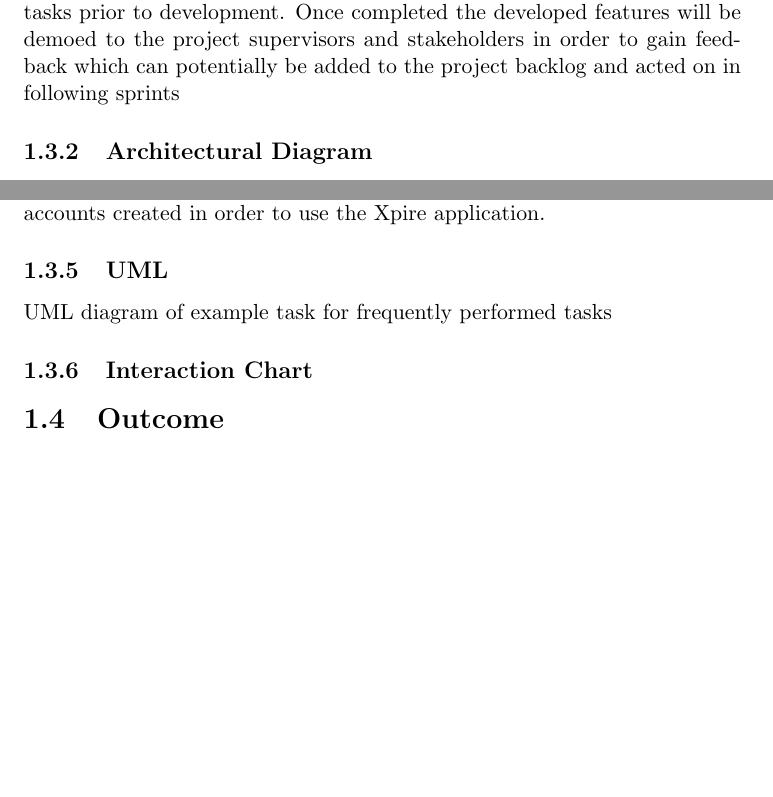
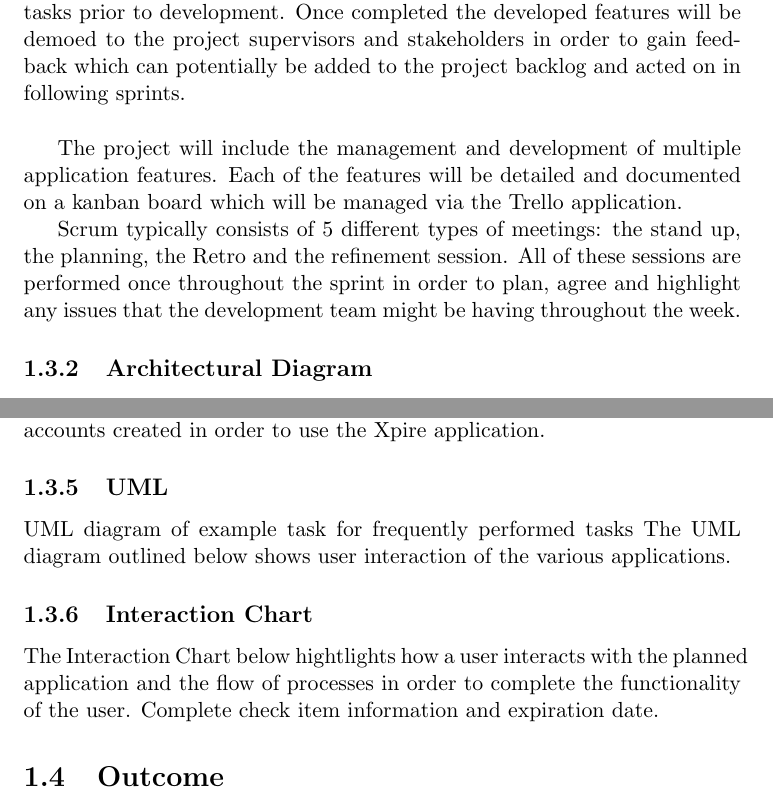
Before and after one commit to luketowell/COMP702-Project, a LaTeX thesis (project.tex): two parts of pages 6 and 7 of 12, joined at a grey line, cut so that both start at the same text, the shorter picture padded with empty space. Compiled offline with pdfLaTeX.

Commit message:
added more detail to the project outline.
- added more information to the project outline

```diff
--- a/project.tex
+++ b/project.tex
@@ -162,7 +162,12 @@ The methodology that I have chosen to implement this project in is a scrum agile
 This will include the breaking down of the application development into smaller development tasks which can be completed easily.
 \\
 \\
-Scrum involves the sizing, estimation and development of the development tasks prior to development. Once completed the developed features will be demoed to the project supervisors and stakeholders in order to gain feedback which can potentially be added to the project backlog and acted on in following sprints
+Scrum involves the sizing, estimation and development of the development tasks prior to development. Once completed the developed features will be demoed to the project supervisors and stakeholders in order to gain feedback which can potentially be added to the project backlog and acted on in following sprints.
+\\
+
+The project will include the management and development of multiple application features. Each of the features will be detailed and documented on a kanban board which will be managed via the Trello application.
+
+Scrum typically consists of 5 different types of meetings: the stand up, the planning, the Retro and the refinement session. All of these sessions are performed once throughout the sprint in order to plan, agree and highlight any issues that the development team might be having throughout the week.
 
 \subsection{Architectural Diagram}
 
@@ -200,8 +205,11 @@ SingleSignOn is the authentication method which I have chosen to adopt for all o
 
 \subsection{UML}
 UML diagram of example task for frequently performed tasks
+The UML diagram outlined below shows user interaction of the various applications.
 
 \subsection{Interaction Chart}
+The Interaction Chart below hightlights how a user interacts with the planned application and the flow of processes in order to complete the functionality of the user.
+Complete check item information and expiration date.
 
 \section {Outcome}
 
```
